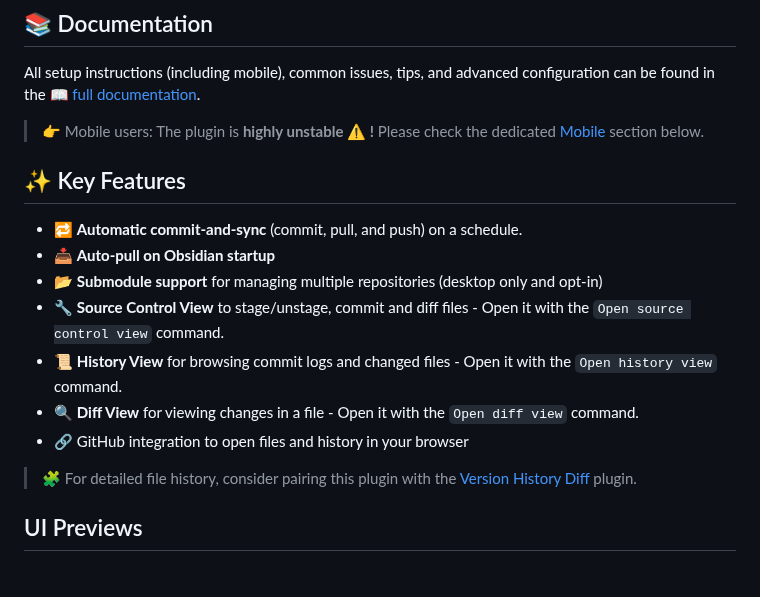
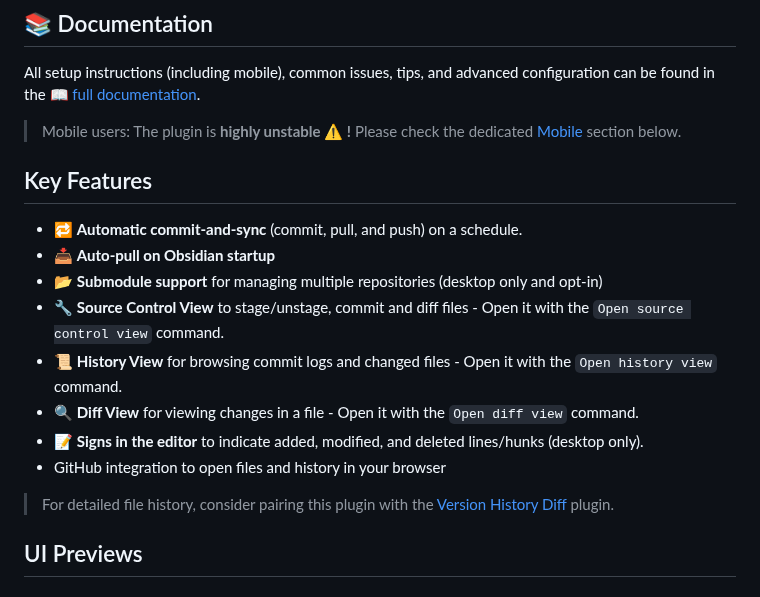
Before and after one commit to Vinzent03/obsidian-git, a Markdown page: README.md, the part around one of its changes. Drawn GitHub-style.

```diff
--- a/README.md
+++ b/README.md
@@ -6,9 +6,9 @@ A powerful community plugin for [Obsidian.md](Obsidian.md) that brings Git integ
 
 All setup instructions (including mobile), common issues, tips, and advanced configuration can be found in the 📖 [full documentation](https://publish.obsidian.md/git-doc).
 
-> 👉 Mobile users: The plugin is **highly unstable ⚠️ !** Please check the dedicated [Mobile](#-mobile-support-%EF%B8%8F--experimental) section below.
+> Mobile users: The plugin is **highly unstable ⚠️ !** Please check the dedicated [Mobile](#-mobile-support-%EF%B8%8F--experimental) section below.
 
-## ✨ Key Features
+## Key Features
 
 - 🔁 **Automatic commit-and-sync** (commit, pull, and push) on a schedule.
 - 📥 **Auto-pull on Obsidian startup**
@@ -16,9 +16,10 @@ All setup instructions (including mobile), common issues, tips, and advanced con
 - 🔧 **Source Control View** to stage/unstage, commit and diff files - Open it with the `Open source control view` command.
 - 📜 **History View** for browsing commit logs and changed files - Open it with the `Open history view` command.
 - 🔍 **Diff View** for viewing changes in a file - Open it with the `Open diff view` command.
-- 🔗 GitHub integration to open files and history in your browser
+- 📝 **Signs in the editor** to indicate added, modified, and deleted lines/hunks (desktop only).
+- GitHub integration to open files and history in your browser
 
-> 🧩 For detailed file history, consider pairing this plugin with the [Version History Diff](obsidian://show-plugin?id=obsidian-version-history-diff) plugin.
+> For detailed file history, consider pairing this plugin with the [Version History Diff](obsidian://show-plugin?id=obsidian-version-history-diff) plugin.
 
 ## UI Previews
 
```
Also changed, not shown: other parts of README.md (+7 -1 lines), images/diff-view.png, images/signs.png (added).
